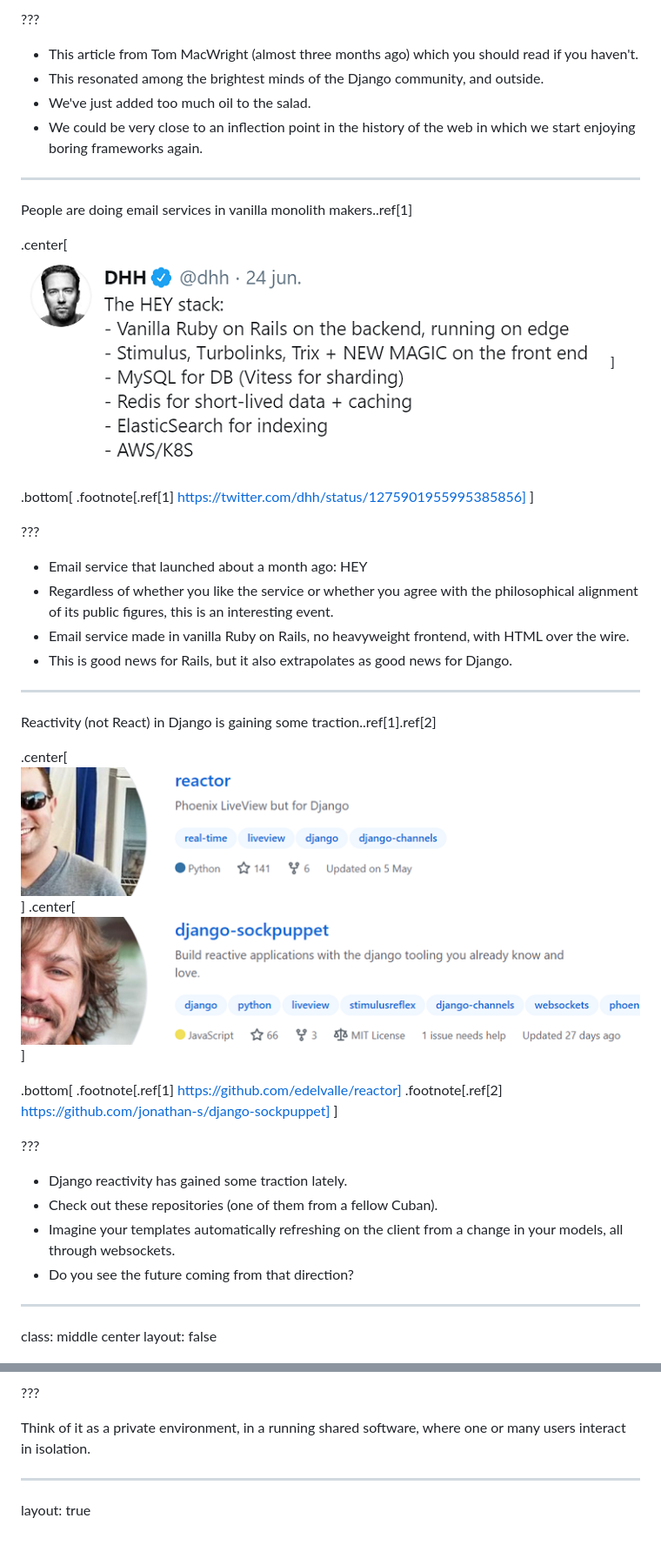
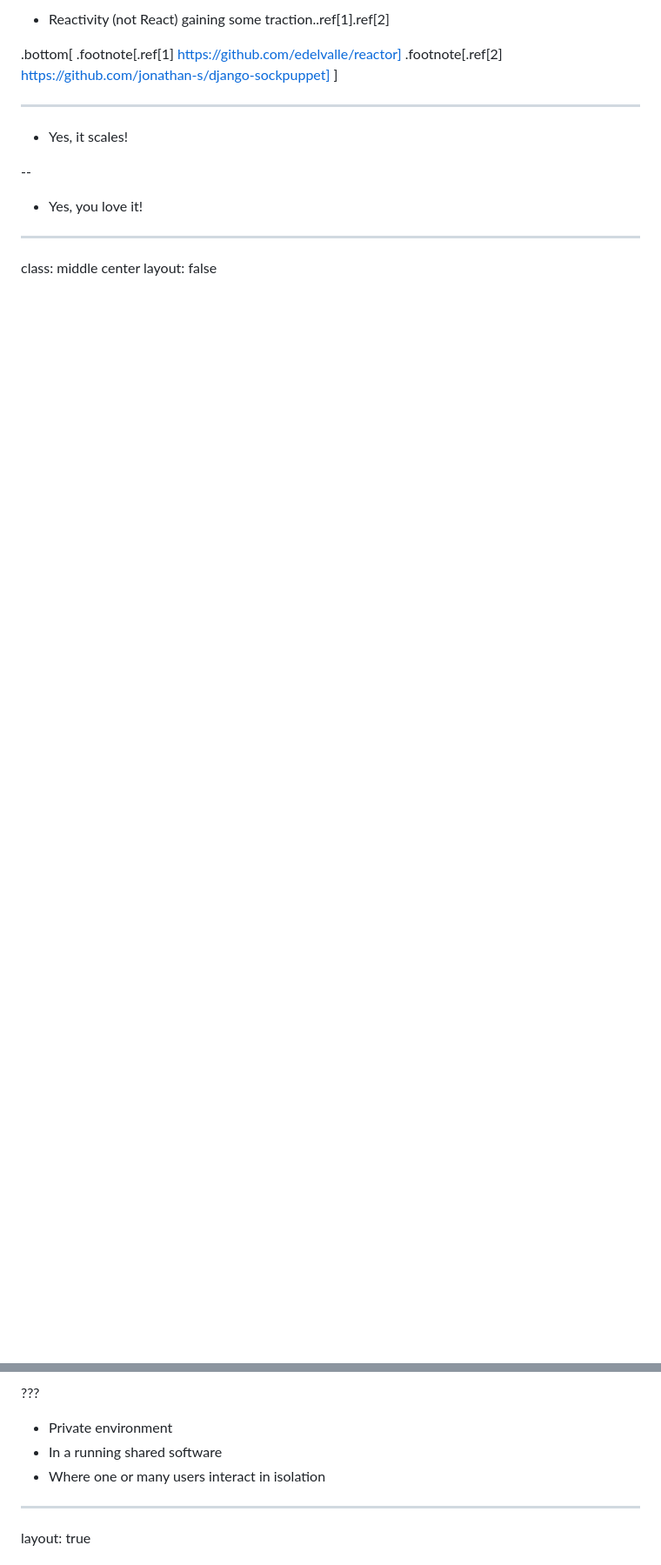
Before and after one commit to lorinkoz/talk-europython20-yapfmtid, a Markdown page: docs/slides.md, 2 parts joined by grey strips. Shown at 87% size. Rendered like a GitHub page; pictures changed too: docs/images/dhh-tweet-hey-stack.png (deleted), docs/images/django-reactor-github.png (deleted), docs/images/django-sockpuppet-github.png (deleted); blank space fills up the shorter version.

```diff
--- a/docs/slides.md
+++ b/docs/slides.md
@@ -68,46 +73,18 @@ Transition:
 
-???
-
--   This article from Tom MacWright (almost three months ago) which you should read if you haven't.
--   This resonated among the brightest minds of the Django community, and outside.
--   We've just added too much oil to the salad.
--   We could be very close to an inflection point in the history of the web in which we start enjoying boring frameworks again.
-
----
-
-People are doing email services in vanilla monolith makers..ref[1]
-
-.center[![Tweet from DDH about the Hey stack](images/dhh-tweet-hey-stack.png)]
-
-.bottom[
-.footnote[.ref[1] https://twitter.com/dhh/status/1275901955995385856]
-]
-
-???
-
--   Email service that launched about a month ago: HEY
--   Regardless of whether you like the service or whether you agree with the philosophical alignment of its public figures, this is an interesting event.
--   Email service made in vanilla Ruby on Rails, no heavyweight frontend, with HTML over the wire.
--   This is good news for Rails, but it also extrapolates as good news for Django.
-
----
-
-Reactivity (not React) in Django is gaining some traction..ref[1].ref[2]
-
-.center[![Screenshot of edelvalle/reactor on GitHub](images/django-reactor-github.png)]
-.center[![Screenshot of jonathan-s/django-sockpuppet on GitHub](images/django-sockpuppet-github.png)]
+-   Reactivity (not React) gaining some traction..ref[1].ref[2]
 
 .bottom[
 .footnote[.ref[1] https://github.com/edelvalle/reactor]
 .footnote[.ref[2] https://github.com/jonathan-s/django-sockpuppet]
 ]
 
-???
+---
 
--   Django reactivity has gained some traction lately.
--   Check out these repositories (one of them from a fellow Cuban).
--   Imagine your templates automatically refreshing on the client from a change in your models, all through websockets.
--   Do you see the future coming from that direction?
+-   Yes, it scales!
+
+--
+
+-   Yes, you love it!
 
 ---
 
@@ -199,7 +169,9 @@ layout: true
 
 ???
 
-Think of it as a private environment, in a running shared software, where one or many users interact in isolation.
+-   Private environment
+-   In a running shared software
+-   Where one or many users interact in isolation
 
 ---
 
```
Also changed, not shown: other parts of docs/slides.md (+113 -139 lines), docs/images/diagram-multi-tenancy.png, docs/images/oil-javascript-meme.png (deleted), 2 other files.
